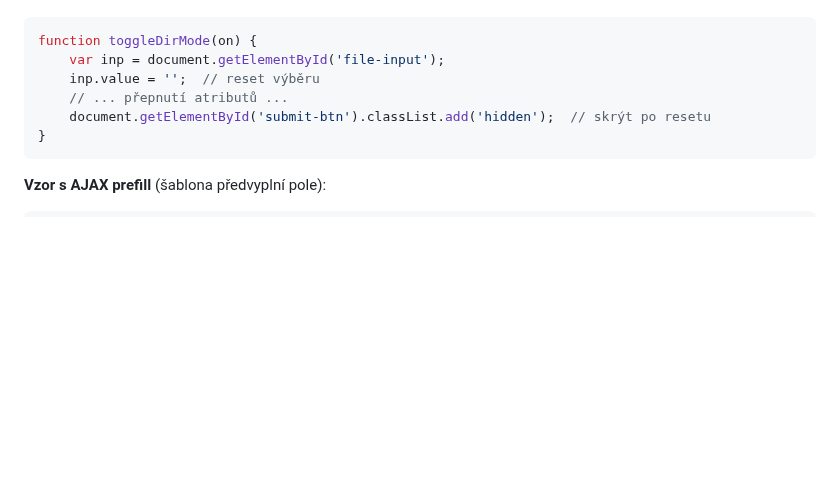
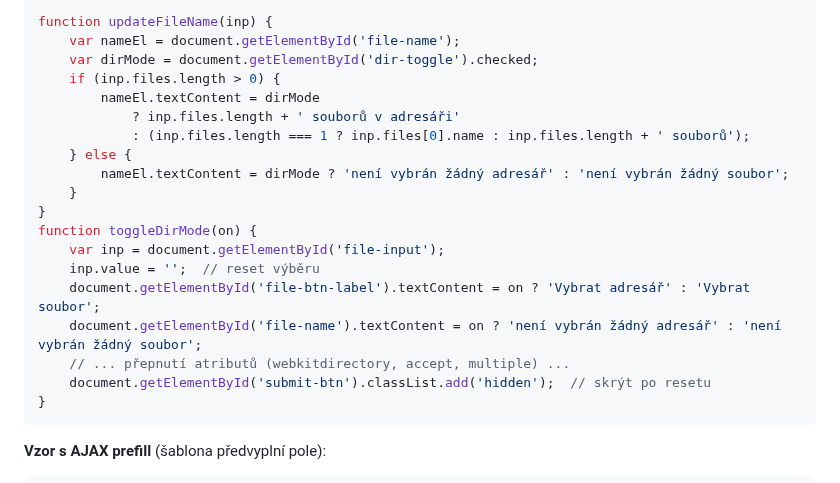
Before and after one commit to Martin-Cookie/SVJ, a Markdown page: docs/UI_GUIDE.md, the part around one of its changes. Rendered like a GitHub page; blank space fills up the shorter version.

Commit message:
UI pravidla: custom file input pro webkitdirectory přepínání
Vzor s label+span wrapperem pro dynamický text Vybrat soubor/adresář.

Co-Authored-By: Claude Opus 4.6 <noreply@anthropic.com>

````diff
--- a/docs/UI_GUIDE.md
+++ b/docs/UI_GUIDE.md
@@ -132,8 +148,21 @@ function checkFormReady() {
 ```javascript
+function updateFileName(inp) {
+    var nameEl = document.getElementById('file-name');
+    var dirMode = document.getElementById('dir-toggle').checked;
+    if (inp.files.length > 0) {
+        nameEl.textContent = dirMode
+            ? inp.files.length + ' souborů v adresáři'
+            : (inp.files.length === 1 ? inp.files[0].name : inp.files.length + ' souborů');
+    } else {
+        nameEl.textContent = dirMode ? 'není vybrán žádný adresář' : 'není vybrán žádný soubor';
+    }
+}
 function toggleDirMode(on) {
     var inp = document.getElementById('file-input');
     inp.value = '';  // reset výběru
-    // ... přepnutí atributů ...
+    document.getElementById('file-btn-label').textContent = on ? 'Vybrat adresář' : 'Vybrat soubor';
+    document.getElementById('file-name').textContent = on ? 'není vybrán žádný adresář' : 'není vybrán žádný soubor';
+    // ... přepnutí atributů (webkitdirectory, accept, multiple) ...
     document.getElementById('submit-btn').classList.add('hidden');  // skrýt po resetu
 }
 ```
````
Also changed, not shown: other parts of docs/UI_GUIDE.md (+16 -0 lines).
